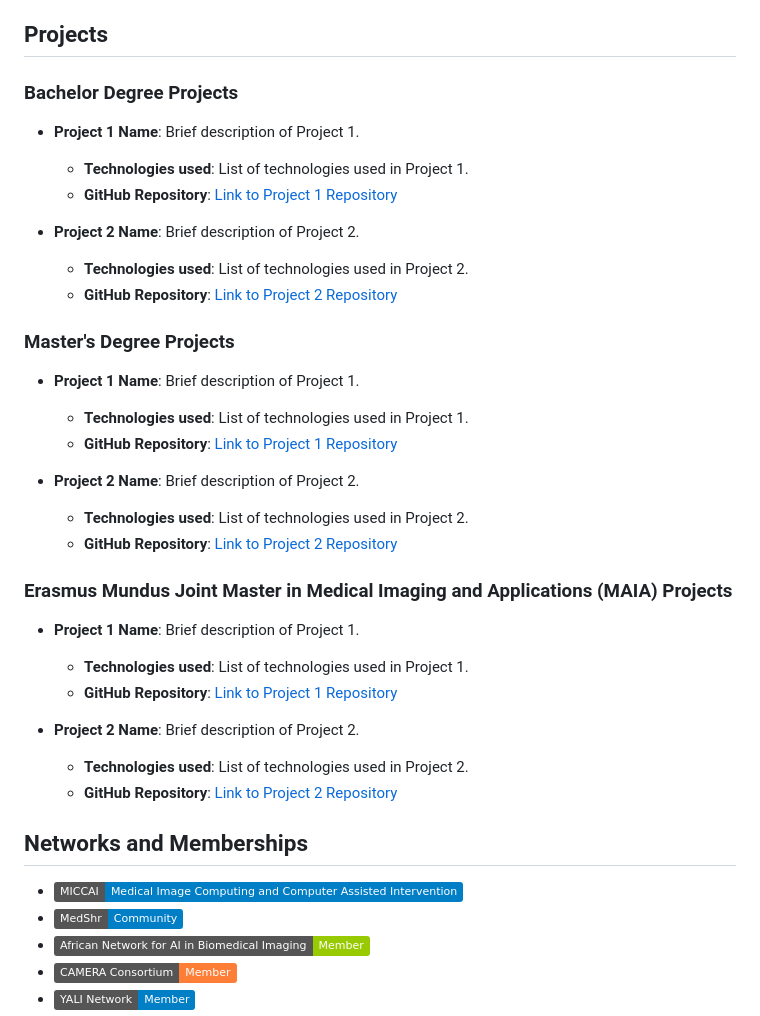
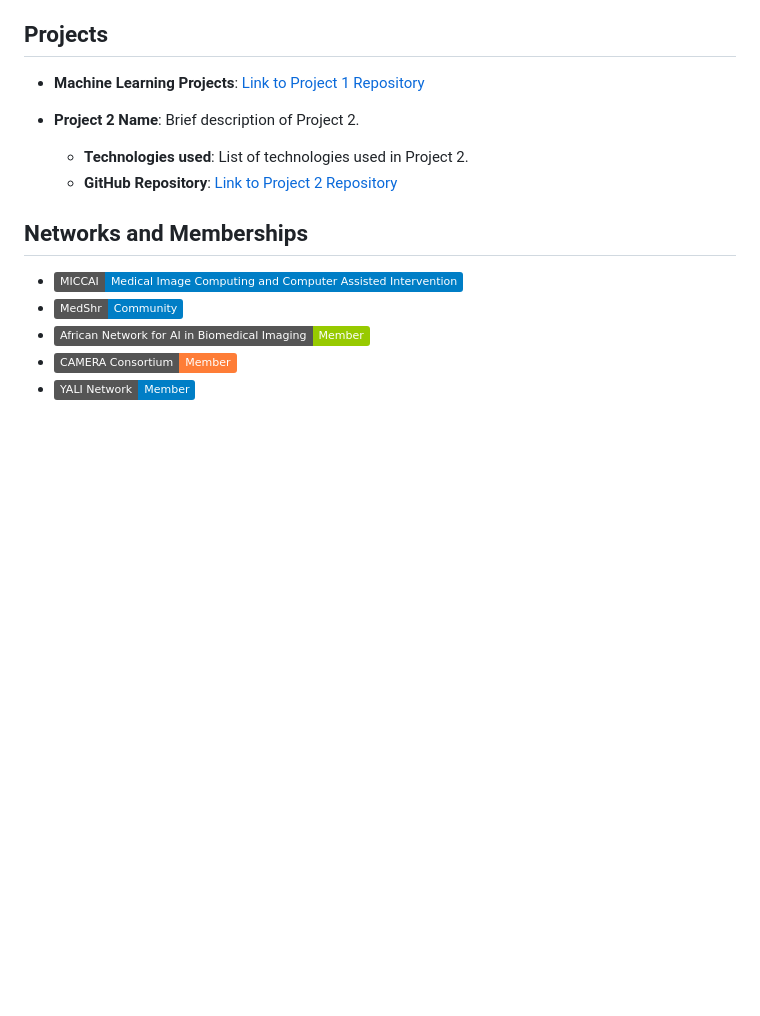
Before and after one commit to ZeNibret/ZeNibret, a Markdown page: README.md, the part around the change. Rendered like a GitHub page; badges without logos; blank space fills up the shorter version.

```diff
--- a/README.md
+++ b/README.md
@@ -75,33 +75,14 @@ University of Burgundy (France), University of Cassino (Italy), University of Gi
 [University of Girona](https://www.udg.edu/en/)
 
 ## Projects
-
-### Bachelor Degree Projects
-- **Project 1 Name**: Brief description of Project 1.
-  - **Technologies used**: List of technologies used in Project 1.
-  - **GitHub Repository**: [Link to Project 1 Repository](#)
+  - **Machine Learning Projects**: [Link to Project 1 Repository](#)
 
 - **Project 2 Name**: Brief description of Project 2.
   - **Technologies used**: List of technologies used in Project 2.
   - **GitHub Repository**: [Link to Project 2 Repository](#)
 
-### Master's Degree Projects
-- **Project 1 Name**: Brief description of Project 1.
-  - **Technologies used**: List of technologies used in Project 1.
-  - **GitHub Repository**: [Link to Project 1 Repository](#)
 
-- **Project 2 Name**: Brief description of Project 2.
-  - **Technologies used**: List of technologies used in Project 2.
-  - **GitHub Repository**: [Link to Project 2 Repository](#)
 
-### Erasmus Mundus Joint Master in Medical Imaging and Applications (MAIA) Projects
-- **Project 1 Name**: Brief description of Project 1.
-  - **Technologies used**: List of technologies used in Project 1.
-  - **GitHub Repository**: [Link to Project 1 Repository](#)
-
-- **Project 2 Name**: Brief description of Project 2.
-  - **Technologies used**: List of technologies used in Project 2.
-  - **GitHub Repository**: [Link to Project 2 Repository](#)
 
 ## Networks and Memberships
 
```
